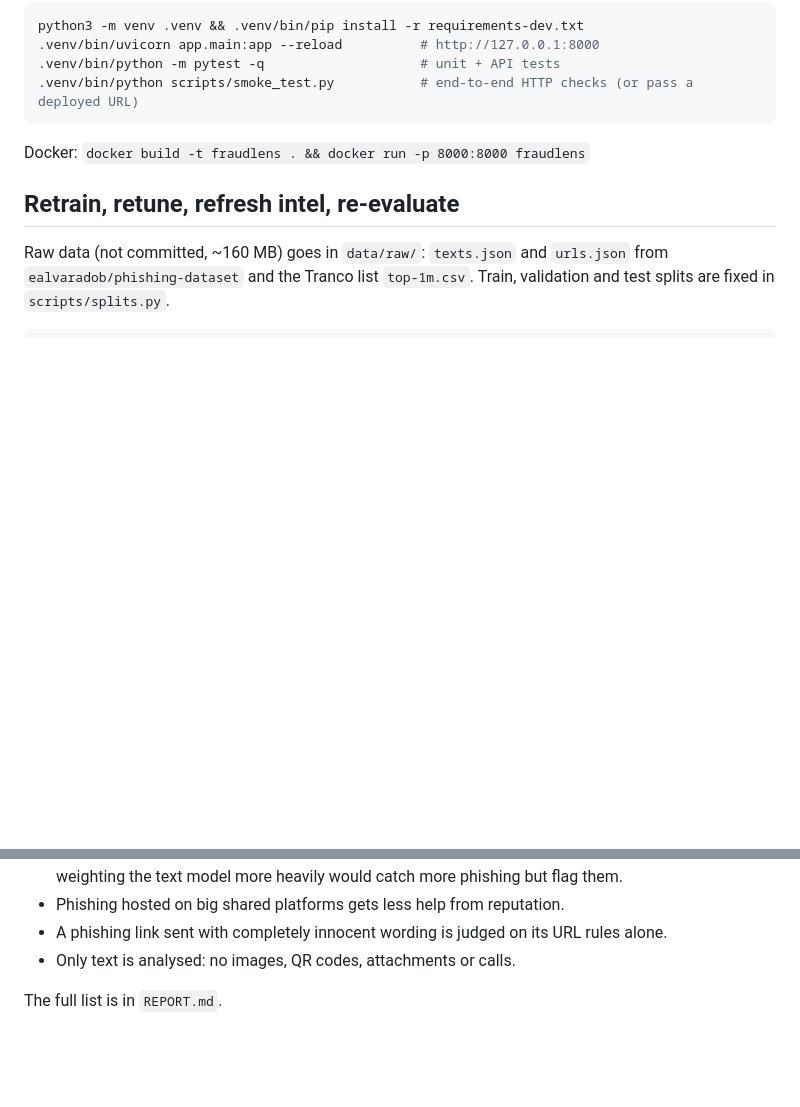
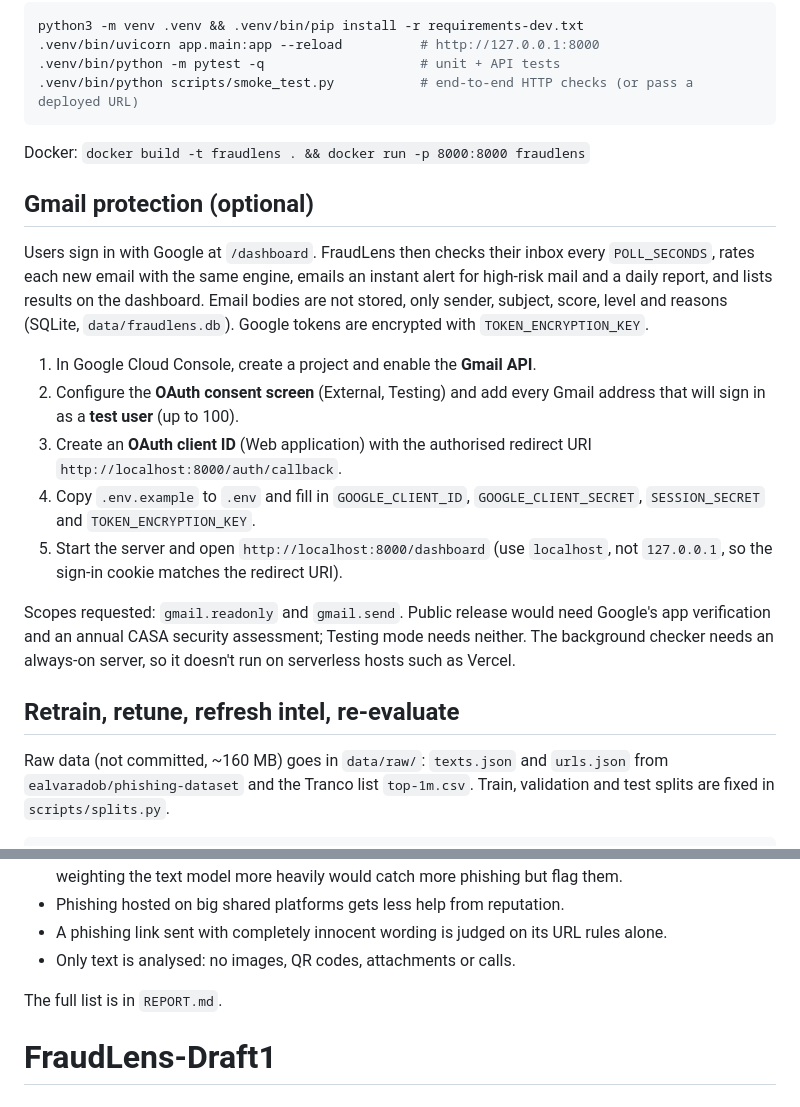
Before and after one commit to maytas2808-cloud/fraudlens-draft, a Markdown page: README.md, 2 parts joined by grey strips. Drawn GitHub-style; blank space fills up the shorter version.

```diff
--- a/README.md
+++ b/README.md
@@ -84,6 +84,18 @@ python3 -m venv .venv && .venv/bin/pip install -r requirements-dev.txt
 
 Docker: `docker build -t fraudlens . && docker run -p 8000:8000 fraudlens`
 
+## Gmail protection (optional)
+
+Users sign in with Google at `/dashboard`. FraudLens then checks their inbox every `POLL_SECONDS`, rates each new email with the same engine, emails an instant alert for high-risk mail and a daily report, and lists results on the dashboard. Email bodies are not stored, only sender, subject, score, level and reasons (SQLite, `data/fraudlens.db`). Google tokens are encrypted with `TOKEN_ENCRYPTION_KEY`.
+
+1. In Google Cloud Console, create a project and enable the **Gmail API**.
+2. Configure the **OAuth consent screen** (External, Testing) and add every Gmail address that will sign in as a **test user** (up to 100).
+3. Create an **OAuth client ID** (Web application) with the authorised redirect URI `http://localhost:8000/auth/callback`.
+4. Copy `.env.example` to `.env` and fill in `GOOGLE_CLIENT_ID`, `GOOGLE_CLIENT_SECRET`, `SESSION_SECRET` and `TOKEN_ENCRYPTION_KEY`.
+5. Start the server and open `http://localhost:8000/dashboard` (use `localhost`, not `127.0.0.1`, so the sign-in cookie matches the redirect URI).
+
+Scopes requested: `gmail.readonly` and `gmail.send`. Public release would need Google's app verification and an annual CASA security assessment; Testing mode needs neither. The background checker needs an always-on server, so it doesn't run on serverless hosts such as Vercel.
+
 ## Retrain, retune, refresh intel, re-evaluate
 
 Raw data (not committed, ~160 MB) goes in `data/raw/`: `texts.json` and `urls.json` from `ealvaradob/phishing-dataset` and the Tranco list `top-1m.csv`. Train, validation and test splits are fixed in `scripts/splits.py`.
@@ -114,3 +126,4 @@ The rate limit (30 analyses/minute per IP) is in memory, so on multi-instance ho
 - Only text is analysed: no images, QR codes, attachments or calls.
 
 The full list is in `REPORT.md`.
+# FraudLens-Draft1
```
